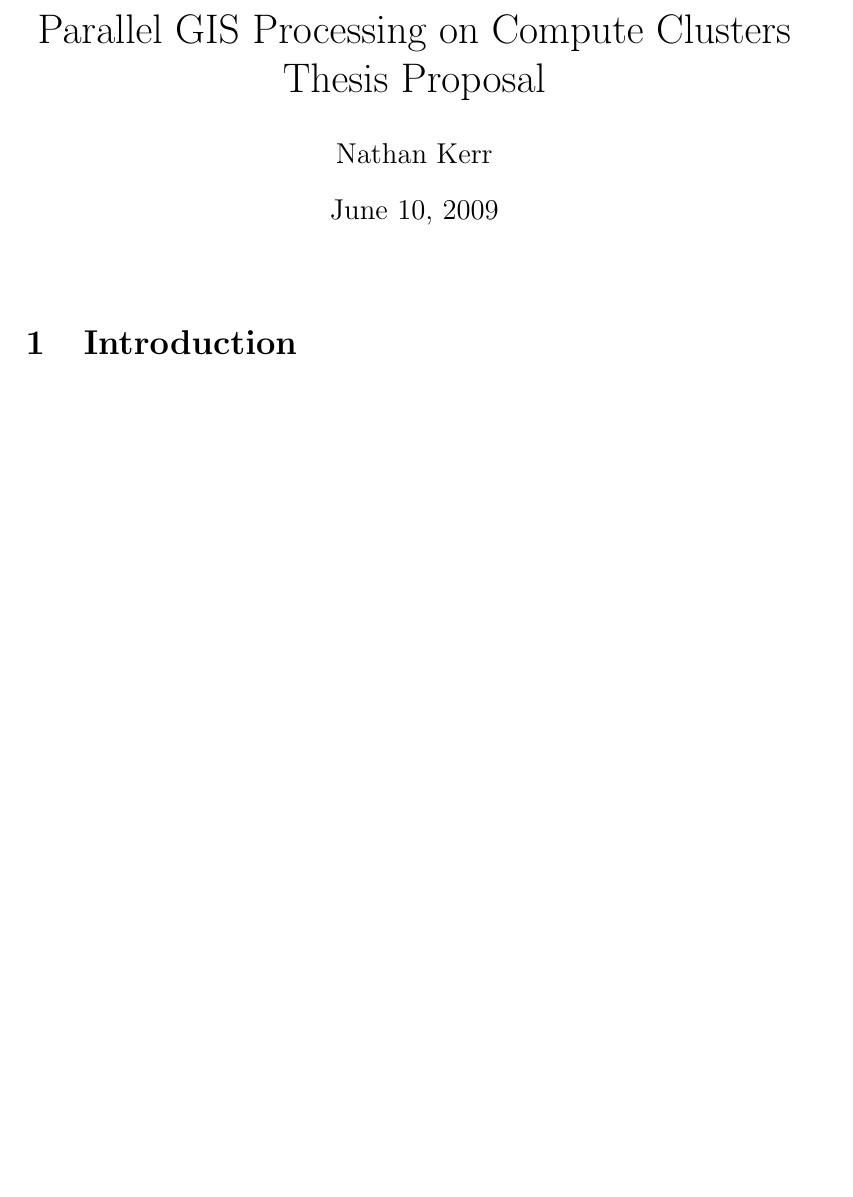
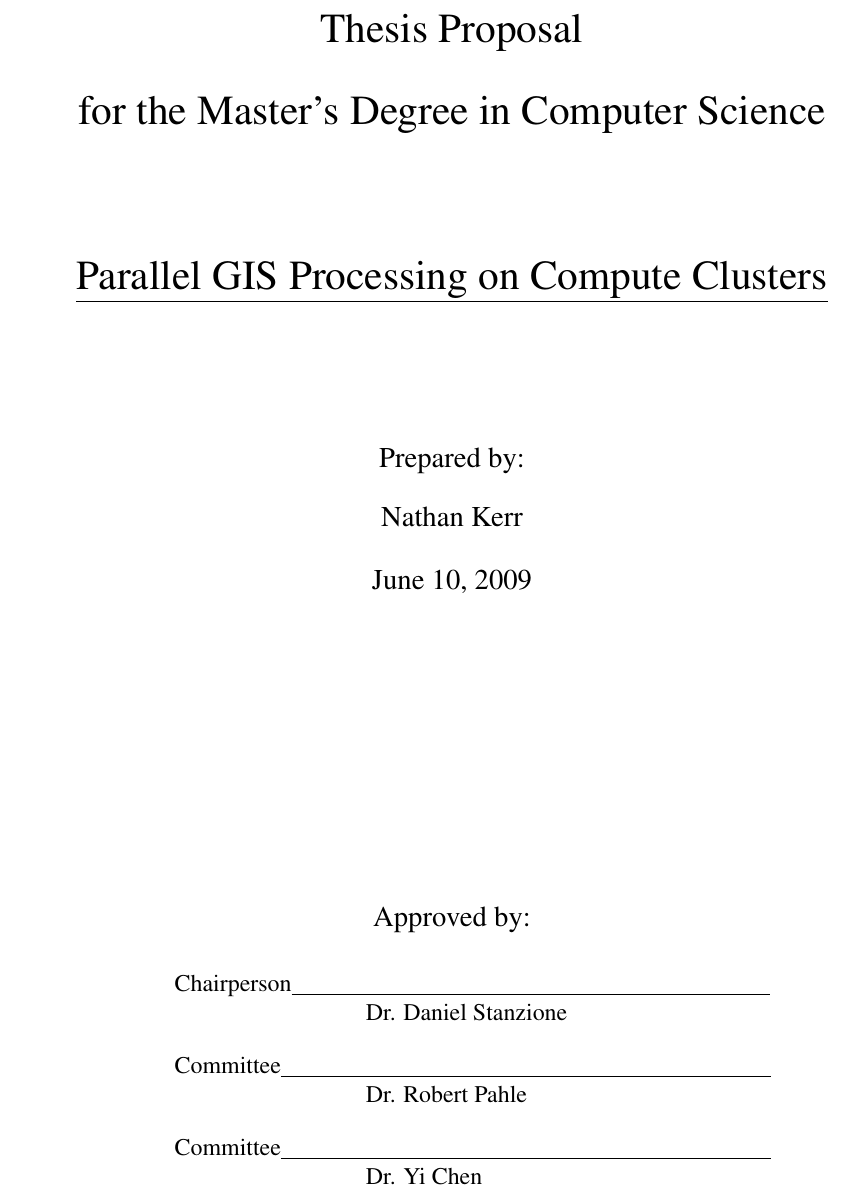
Before and after one commit to nathankerr/thesis, a LaTeX thesis (doc/NathanKerr_thesis/proposal/thesis_proposal.tex): part of page 1 of 13 before the commit and part of page 1 of 10 after it, cut at the place of the change, the shorter picture padded with empty space. Compiled offline with pdfLaTeX.

Commit message:
Added approval form to proposal, adjusted formatting, added pdf meta-information

```diff
--- a/doc/NathanKerr_thesis/proposal/thesis_proposal.tex
+++ b/doc/NathanKerr_thesis/proposal/thesis_proposal.tex
@@ -2,3 +2,5 @@
 
 \pdfpagewidth 8.5in
 \pdfpageheight 11in
+\usepackage{hyperref}
+\hypersetup{
@@ -5,11 +12,43 @@
 
+\usepackage{times}
 \usepackage{setspace}
+\usepackage[left=1.5in,top=1in,right=1in,bottom=1in,nohead]{geometry}
 
-\title{Parallel GIS Processing on Compute Clusters\\Thesis Proposal}
-\author{Nathan~Kerr}
+\title{Thesis Proposal\\for the Master's Degree in Computer
+Science\\~\\\underline{Parallel GIS Processing on Compute Clusters}\\~\\}
+\author{Prepared by:\\Nathan~Kerr}
 
 \begin{document}
-\maketitle \doublespacing
+\doublespacing
+
+\maketitle
+
+\vspace{8em}
+\singlespace
+\begin{center}
+\large{Approved by:\\}
+\end{center}
+
+\vspace{1em}
+
+\hspace{5em}Chairperson\underline{\hspace{20em}}
+
+\hspace{13em}Dr. Daniel Stanzione
+
+\vspace{1em}
+
+\hspace{5em}Committee\underline{\hspace{20.5em}}
+
+\hspace{13em}Dr. Robert Pahle
+
+\vspace{1em}
+
+\hspace{5em}Committee\underline{\hspace{20.5em}}
+
+\hspace{13em}Dr. Yi Chen
+
+\thispagestyle{empty}
+\doublespacing
 
 \section{Introduction}
 
```
Also changed, not shown: doc/NathanKerr_thesis/proposal/thesis_proposal.pdf, doc/NathanKerr_thesis/proposal/thesis_proposal.tex (44 more changed lines), 1 other file.
